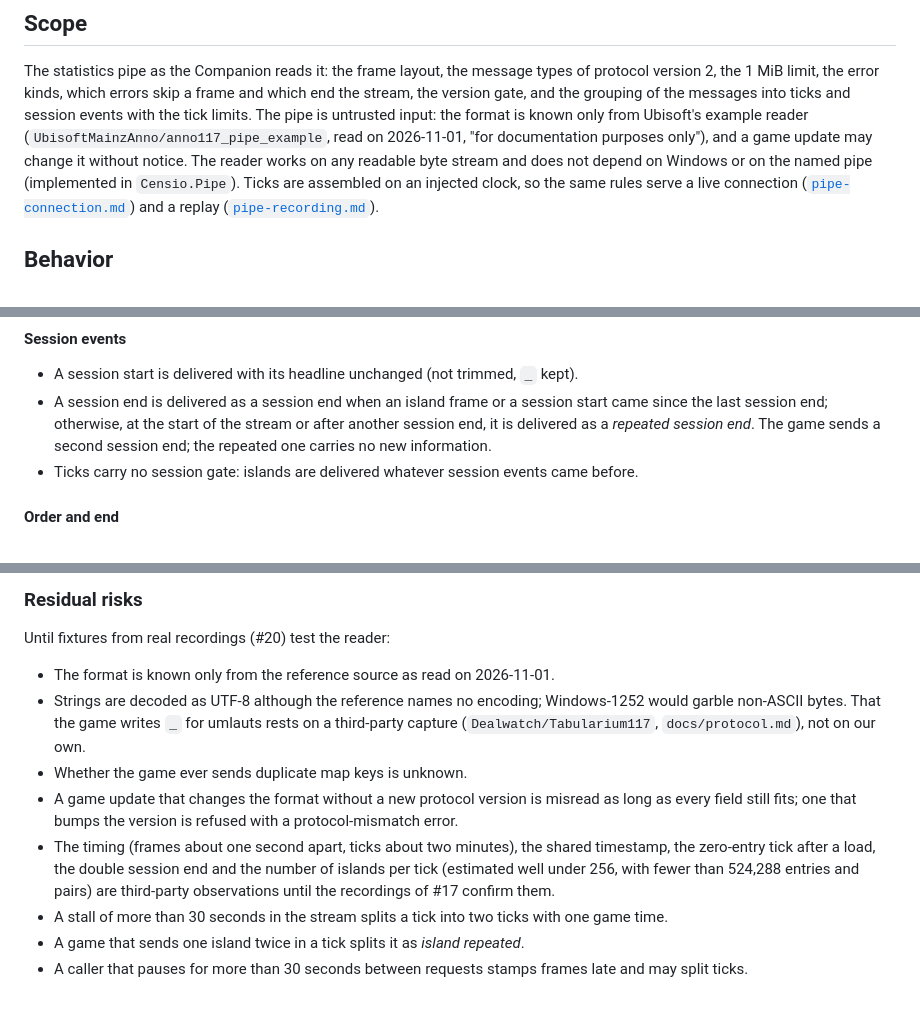
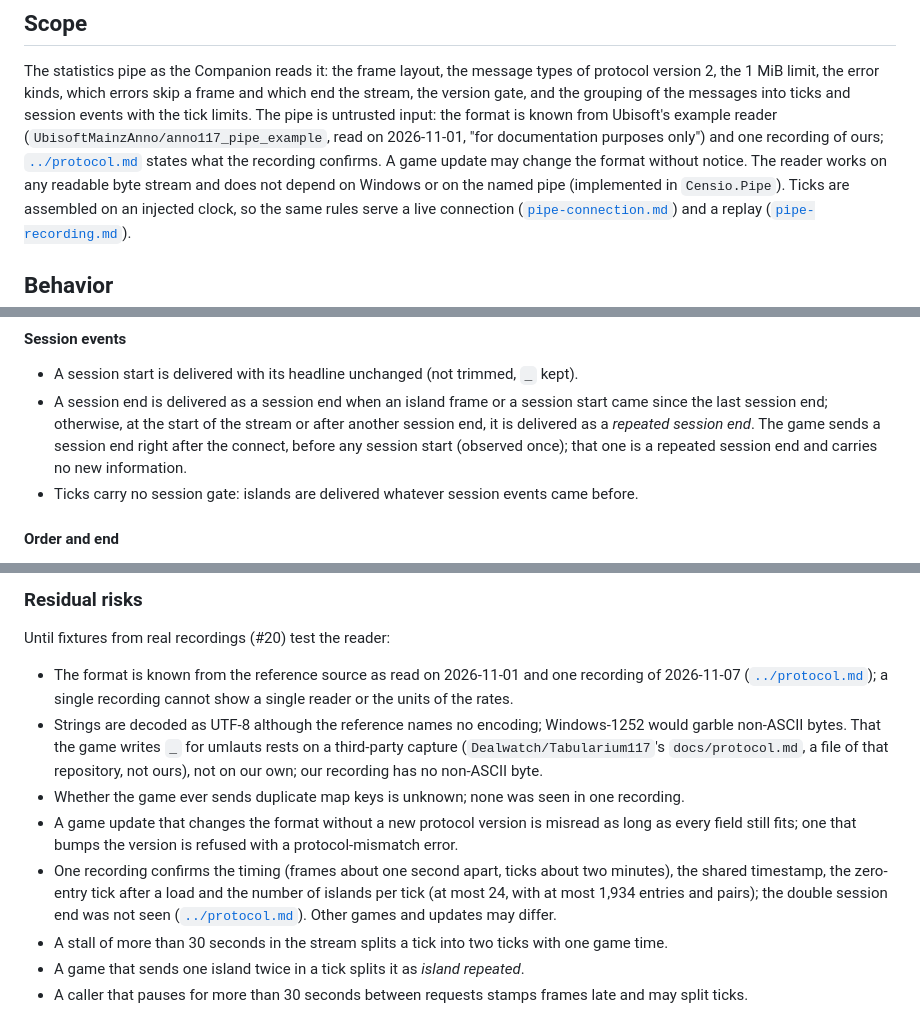
Before and after one commit to LarsLaskowski/Censio, a Markdown page: docs/areas/pipe.md, 3 parts joined by grey strips. Rendered like a GitHub page.

Commit message:
[Docs] Protocol documentation from our own recording (#114)

```diff
--- a/docs/areas/pipe.md
+++ b/docs/areas/pipe.md
@@ -5,8 +5,9 @@
 The statistics pipe as the Companion reads it: the frame layout, the message types of protocol version 2, the
 1 MiB limit, the error kinds, which errors skip a frame and which end the stream, the version gate, and the
 grouping of the messages into ticks and session events with the tick limits. The pipe is untrusted input: the format
-is known only from Ubisoft's example reader (`UbisoftMainzAnno/anno117_pipe_example`, read on 2026-11-01, "for
-documentation purposes only"), and a game update may change it without notice. The reader works on any readable byte
+is known from Ubisoft's example reader (`UbisoftMainzAnno/anno117_pipe_example`, read on 2026-11-01, "for
+documentation purposes only") and one recording of ours; [`../protocol.md`](../protocol.md) states what the recording
+confirms. A game update may change the format without notice. The reader works on any readable byte
 stream and does not depend on Windows or on the named pipe (implemented in `Censio.Pipe`). Ticks are assembled on an
 injected clock, so the same rules serve a live connection ([`pipe-connection.md`](pipe-connection.md)) and a replay
 ([`pipe-recording.md`](pipe-recording.md)).
@@ -101,7 +102,8 @@ A tick is delivered when it closes, once, and is never reopened. It closes when:
 - A session start is delivered with its headline unchanged (not trimmed, `_` kept).
 - A session end is delivered as a session end when an island frame or a session start came since the last session
   end; otherwise, at the start of the stream or after another session end, it is delivered as a *repeated session
-  end*. The game sends a second session end; the repeated one carries no new information.
+  end*. The game sends a session end right after the connect, before any session start (observed once); that one is a
+  repeated session end and carries no new information.
 - Ticks carry no session gate: islands are delivered whatever session events came before.
 
 #### Order and end
@@ -170,16 +172,17 @@ The reference reads leniently; this reader is strict and fails closed (record 00
 
 Until fixtures from real recordings (#20) test the reader:
 
-- The format is known only from the reference source as read on 2026-11-01.
+- The format is known from the reference source as read on 2026-11-01 and one recording of 2026-11-07
+  ([`../protocol.md`](../protocol.md)); a single recording cannot show a single reader or the units of the rates.
 - Strings are decoded as UTF-8 although the reference names no encoding; Windows-1252 would garble non-ASCII bytes.
-  That the game writes `_` for umlauts rests on a third-party capture (`Dealwatch/Tabularium117`,
-  `docs/protocol.md`), not on our own.
-- Whether the game ever sends duplicate map keys is unknown.
+  That the game writes `_` for umlauts rests on a third-party capture (`Dealwatch/Tabularium117`'s
+  `docs/protocol.md`, a file of that repository, not ours), not on our own; our recording has no non-ASCII byte.
+- Whether the game ever sends duplicate map keys is unknown; none was seen in one recording.
 - A game update that changes the format without a new protocol version is misread as long as every field still
   fits; one that bumps the version is refused with a protocol-mismatch error.
-- The timing (frames about one second apart, ticks about two minutes), the shared timestamp, the zero-entry tick after
-  a load, the double session end and the number of islands per tick (estimated well under 256, with fewer than
-  524,288 entries and pairs) are third-party observations until the recordings of #17 confirm them.
+- One recording confirms the timing (frames about one second apart, ticks about two minutes), the shared timestamp,
+  the zero-entry tick after a load and the number of islands per tick (at most 24, with at most 1,934 entries and
+  pairs); the double session end was not seen ([`../protocol.md`](../protocol.md)). Other games and updates may differ.
 - A stall of more than 30 seconds in the stream splits a tick into two ticks with one game time.
 - A game that sends one island twice in a tick splits it as *island repeated*.
 - A caller that pauses for more than 30 seconds between requests stamps frames late and may split ticks.
```
Also changed, not shown: docs/ARCHITECTURE.md (+2 -1 lines), docs/protocol.md (added, +149 -0 lines).
